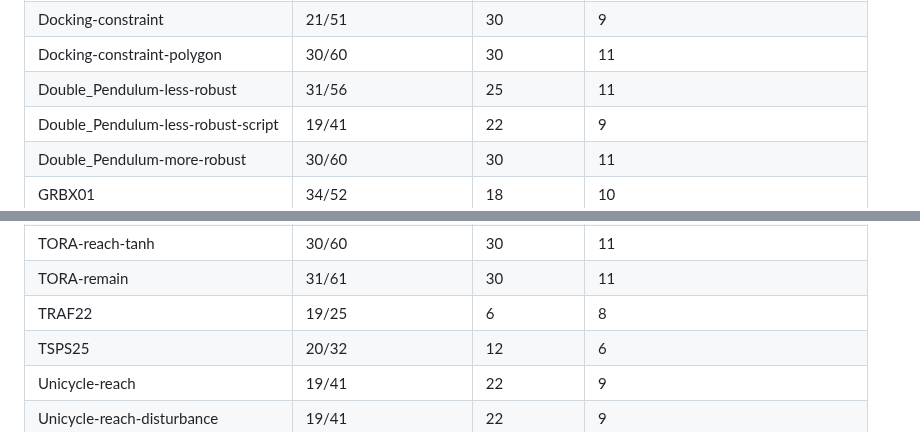
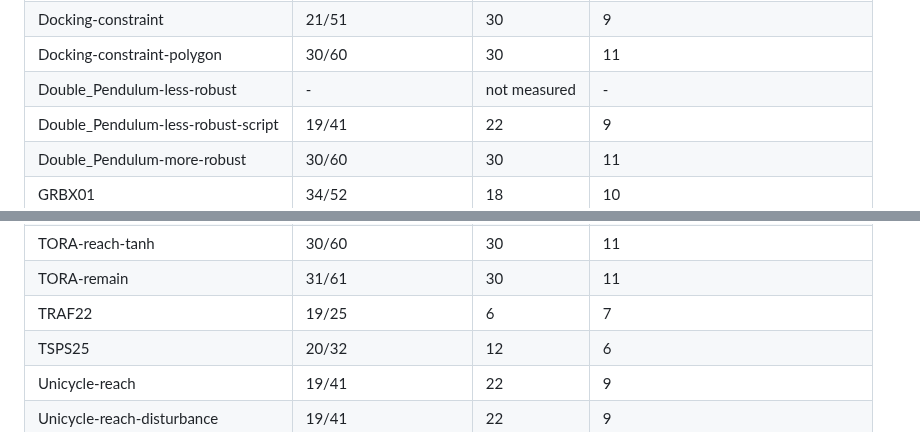
Before and after one commit to CORA-COMP/CORA.cpp, a Markdown page: examples/benchmarks/README.md, 2 parts joined by grey strips. GitHub-like rendering.

Commit message:
Coverage: remeasure the instances on the loop step; README oracle-check column
Double Pendulum less-robust is measured at CORACPP_ERROR_BOUND=region: the coverage build (gcov counters, 8 threads) does not finish the loop's 0.01 run in 1800 s; both steps execute the same files.

Co-Authored-By: Claude Sonnet 5.5 <noreply@anthropic.com>
Claude-Session: https://claude.ai/code/session_01V1igfg3GHRTQdJ2iq9YqsS

```diff
--- a/examples/benchmarks/README.md
+++ b/examples/benchmarks/README.md
@@ -822,7 +822,7 @@ of scope cannot be, and is left out of the denominator (`coverage/benchmarks.md`
 | DTN06 | 24/37 | 13 | 6 |
 | Docking-constraint | 21/51 | 30 | 9 |
 | Docking-constraint-polygon | 30/60 | 30 | 11 |
-| Double_Pendulum-less-robust | 31/56 | 25 | 11 |
+| Double_Pendulum-less-robust | - | not measured | - |
 | Double_Pendulum-less-robust-script | 19/41 | 22 | 9 |
 | Double_Pendulum-more-robust | 30/60 | 30 | 11 |
 | GRBX01 | 34/52 | 18 | 10 |
@@ -875,7 +875,7 @@ of scope cannot be, and is left out of the denominator (`coverage/benchmarks.md`
 | TORA-reach-sigmoid | 31/61 | 30 | 11 |
 | TORA-reach-tanh | 30/60 | 30 | 11 |
 | TORA-remain | 31/61 | 30 | 11 |
-| TRAF22 | 19/25 | 6 | 8 |
+| TRAF22 | 19/25 | 6 | 7 |
 | TSPS25 | 20/32 | 12 | 6 |
 | Unicycle-reach | 19/41 | 22 | 9 |
 | Unicycle-reach-disturbance | 19/41 | 22 | 9 |
```
